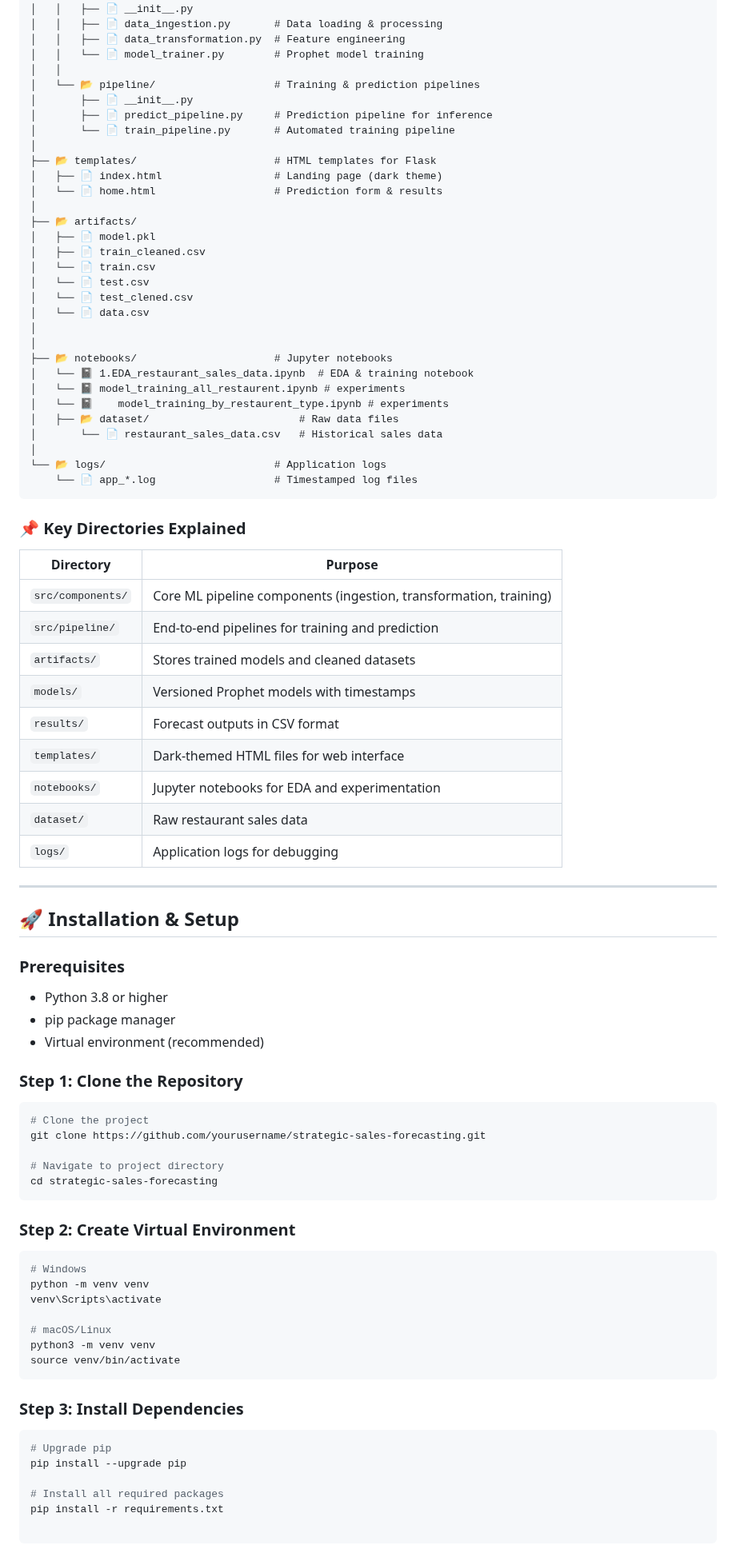
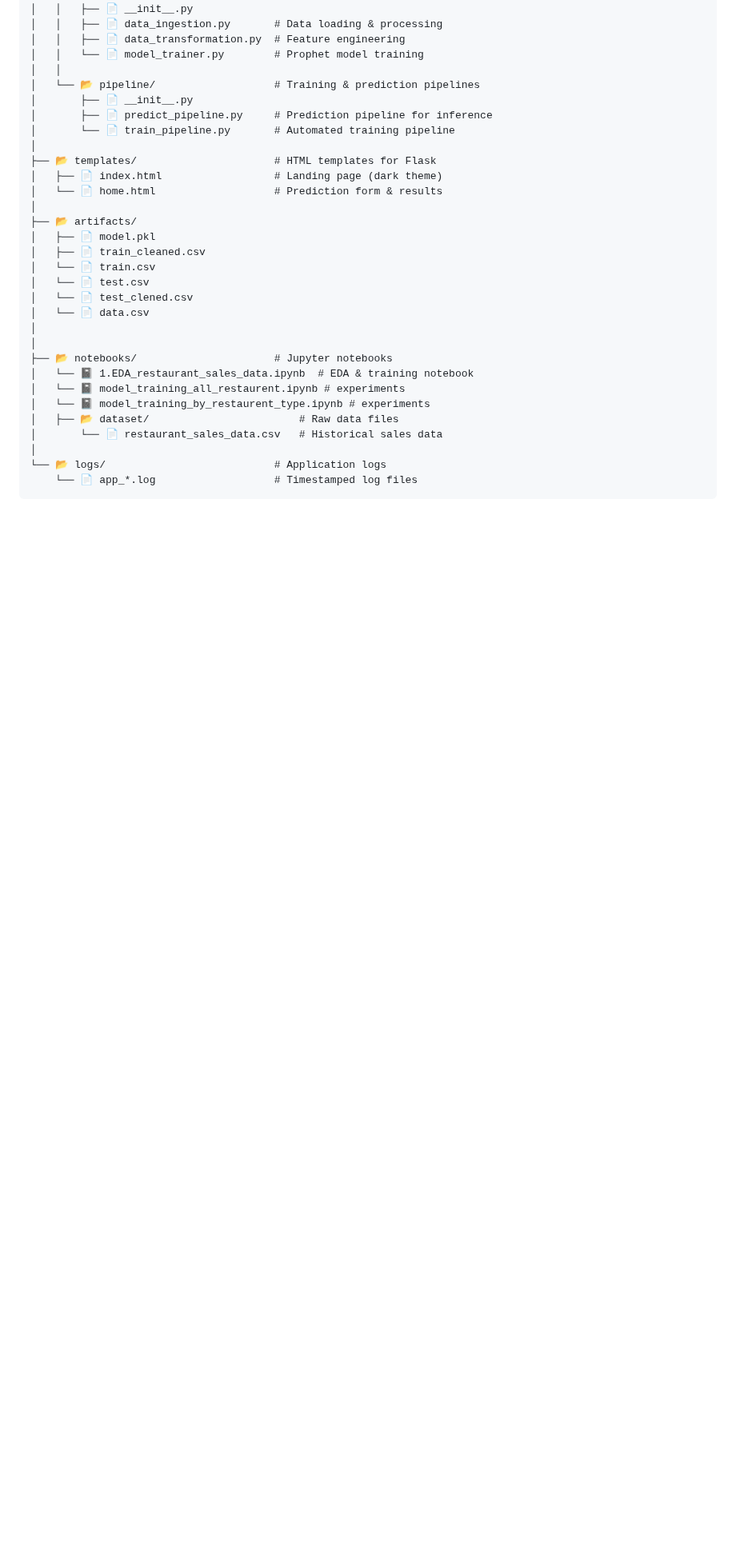
Before and after one commit to Dipanjan777777/Strategic_Sales_Forecasting_System, a Markdown page: README.md, the part around one of its changes. Shown at 80% size. Rendered like a GitHub page; blank space fills up the shorter version.

````diff
--- a/README.md
+++ b/README.md
@@ -143,64 +143,10 @@ Strategic Sales Forecasting/
 ├── 📂 notebooks/                      # Jupyter notebooks
 │   └── 📓 1.EDA_restaurant_sales_data.ipynb  # EDA & training notebook
 │   └── 📓 model_training_all_restaurent.ipynb # experiments
-│   └── 📓    model_training_by_restaurent_type.ipynb # experiments
+│   └── 📓 model_training_by_restaurent_type.ipynb # experiments
 │   ├── 📂 dataset/                        # Raw data files
 │       └── 📄 restaurant_sales_data.csv   # Historical sales data
 │
 └── 📂 logs/                           # Application logs
     └── 📄 app_*.log                   # Timestamped log files
 ```
-
-### 📌 Key Directories Explained
-
-| Directory | Purpose |
-|-----------|---------|
-| `src/components/` | Core ML pipeline components (ingestion, transformation, training) |
-| `src/pipeline/` | End-to-end pipelines for training and prediction |
-| `artifacts/` | Stores trained models and cleaned datasets |
-| `models/` | Versioned Prophet models with timestamps |
-| `results/` | Forecast outputs in CSV format |
-| `templates/` | Dark-themed HTML files for web interface |
-| `notebooks/` | Jupyter notebooks for EDA and experimentation |
-| `dataset/` | Raw restaurant sales data |
-| `logs/` | Application logs for debugging |
-
----
-
-## 🚀 Installation & Setup
-
-### Prerequisites
-- Python 3.8 or higher
-- pip package manager
-- Virtual environment (recommended)
-
-### Step 1: Clone the Repository
-```bash
-# Clone the project
-git clone https://github.com/yourusername/strategic-sales-forecasting.git
-
-# Navigate to project directory
-cd strategic-sales-forecasting
-```
-
-### Step 2: Create Virtual Environment
-```bash
-# Windows
-python -m venv venv
-venv\Scripts\activate
-
-# macOS/Linux
-python3 -m venv venv
-source venv/bin/activate
-```
-
-### Step 3: Install Dependencies
-```bash
-# Upgrade pip
-pip install --upgrade pip
-
-# Install all required packages
-pip install -r requirements.txt
-
-```
-
````
Also changed, not shown: other parts of README.md (+1 -76 lines).
